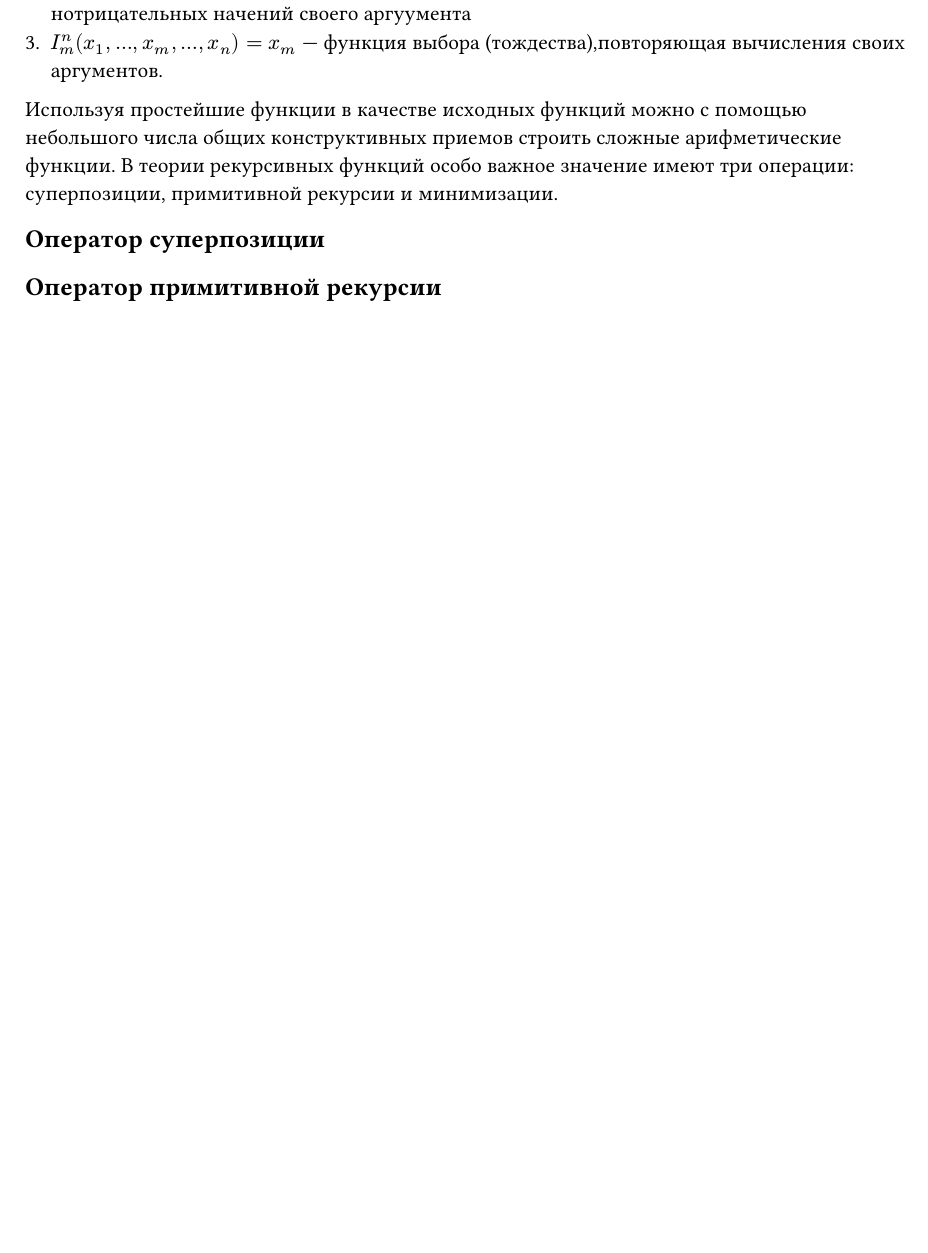
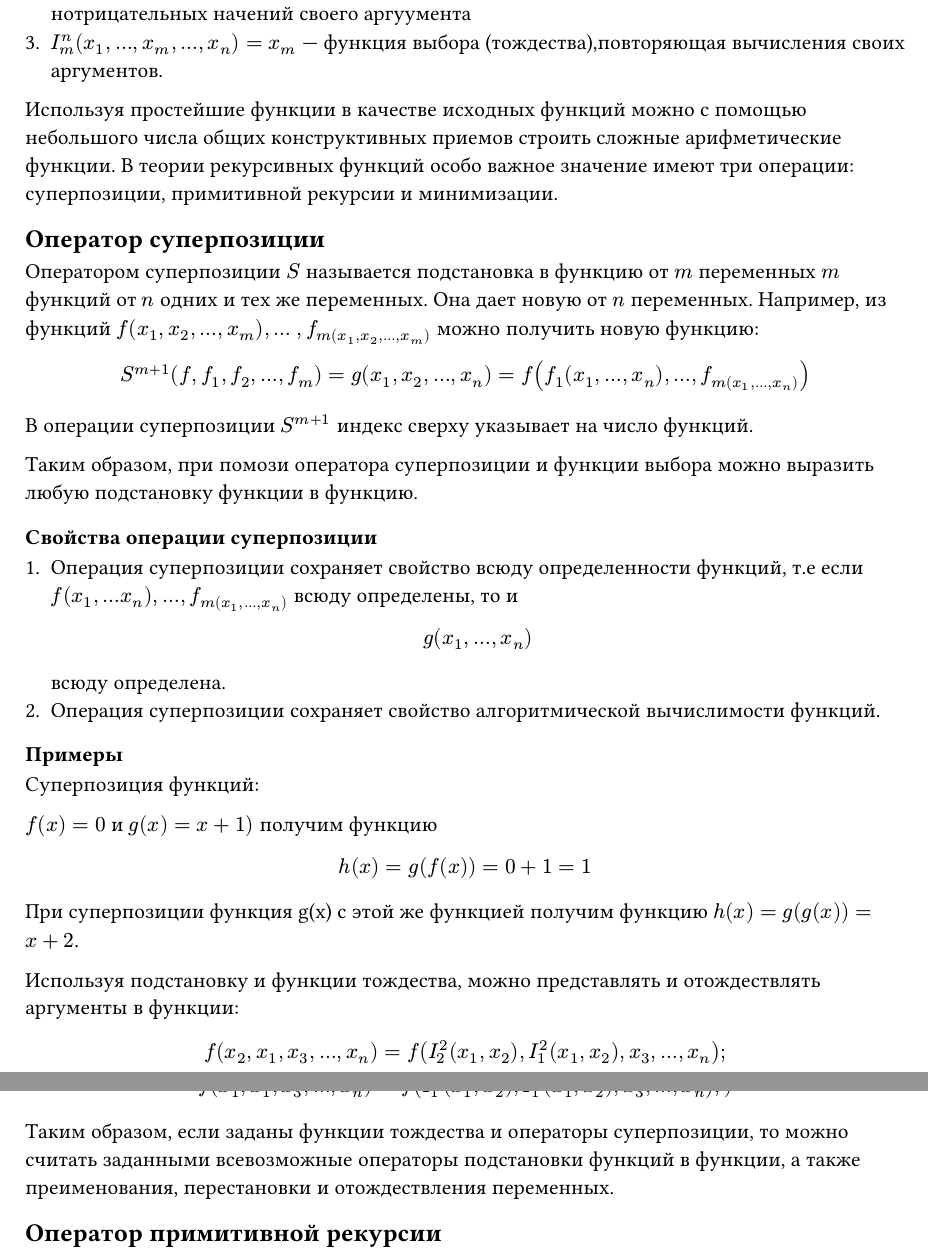
Before and after one commit to SE-legacy/struct-and-algorithms-exam-4sem, a Typst document (sections/04.typ): part of the page before the commit and two parts of pages 1 and 2 of 3 after it, the two joined at a grey line, cut so that both start at the same text, the shorter picture padded with empty space. Compiled offline with Typst 0.15.

Commit message:
add: primitive recursion operator

```diff
--- a/sections/04.typ
+++ b/sections/04.typ
@@ -11,3 +12,32 @@
 
 == Оператор суперпозиции
 
+Оператором суперпозиции $S$ называется подстановка в функцию от $m$ переменных $m$ функций от $n$ одних и тех же переменных. Она дает новую от $n$ переменных. Например, из функций $f(x_1, x_2, ..., x_m),...$ $,f_m(x_1, x_2, ..., x_m)$ можно получить новую функцию:
+
+$ S^(m+1)(f,f_1,f_2,...,f_m) = g(x_1,x_2,...,x_n) = f(f_1(x_1,...,x_n),...,f_m(x_1,...,x_n)) $
+
+В операции суперпозиции $S^(m+1)$ индекс сверху указывает на число функций.
+
+Таким образом, при помози оператора суперпозиции и функции выбора можно выразить любую подстановку функции в функцию.
+
+=== Свойства операции суперпозиции
+
++ Операция суперпозиции сохраняет свойство всюду определенности функций, т.е если $f(x_1,...x_n),...,f_m(x_1,...,x_n)$ всюду определены, то и $ g(x_1,...,x_n) $ всюду определена.
++ Операция суперпозиции сохраняет свойство алгоритмической вычислимости функций.
+
+
+=== Примеры
+
+Суперпозиция функций:
+
+$ f(x) = 0$ и $ g(x) = x + 1)$ получим функцию $ h(x) = g(f(x)) = 0 + 1 = 1 $
+
+При суперпозиции функция g(x) с этой же функцией получим функцию $h(x) = g(g(x)) = x + 2 $.
+
+Используя подстановку и функции тождества, можно представлять и отождествлять аргументы в функции:
+
+$ f(x_2, x_1, x_3,...,x_n) = f(I^2_2(x_1,x_2),I^2_1(x_1,x_2), x_3,...,x_n); $
+
+$ f(x_1,x_1,x_3,...,x_n) = f(I^2_1(x_1,x_2),I^2_1(x_1,x_2), x_3,...,x_n);) $
+
+Таким образом, если заданы функции тождества и операторы суперпозиции, то можно считать заданными всевозможные операторы подстановки функций в функции, а также преименования, перестановки и отождествления переменных.
@@ -14,0 +53 @@
+$f(x_1,...,x_n,0) = g(x_1,...,x_n)$
```
Also changed, not shown: sections/04.typ (42 more changed lines).
